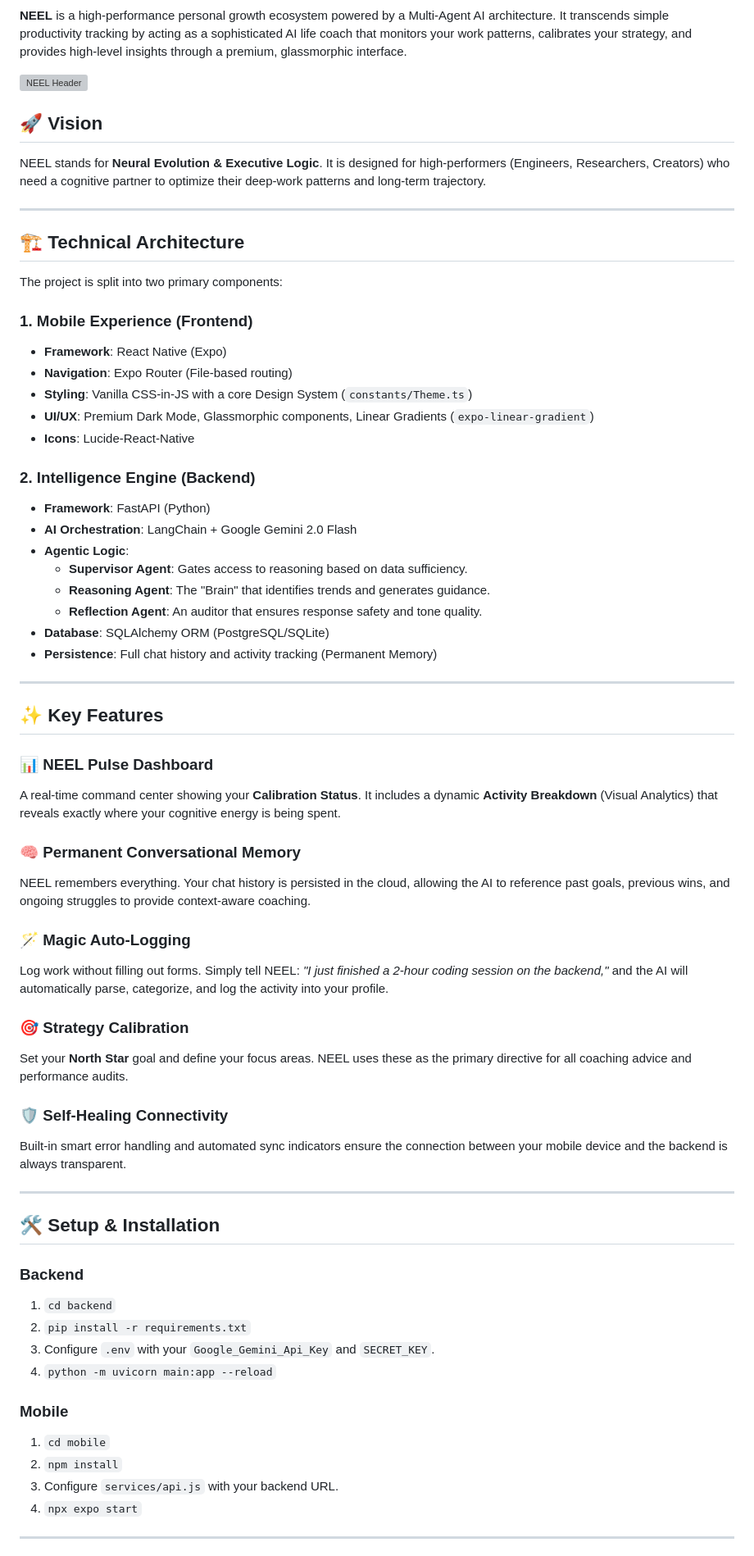
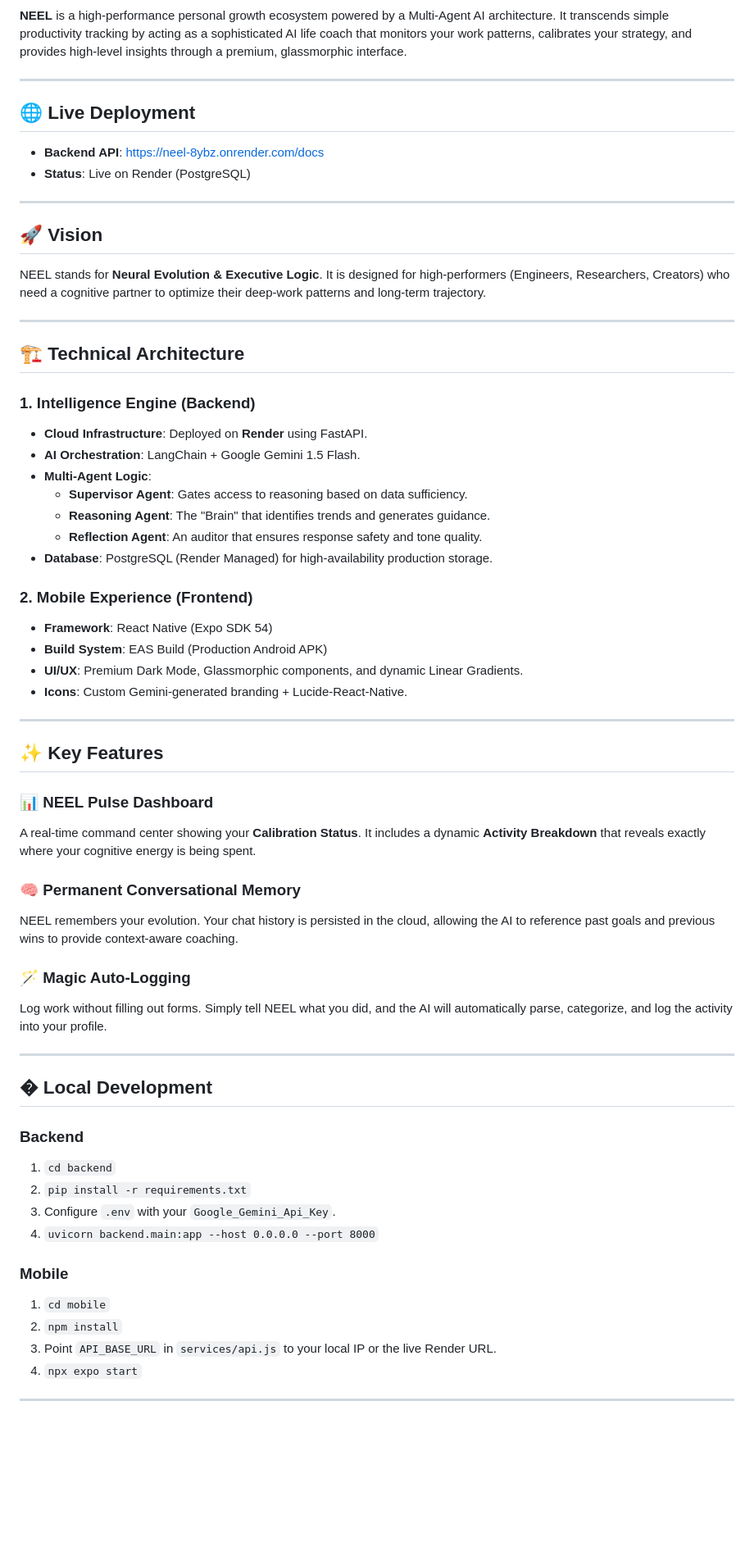
Before and after one commit to Edge-Explorer/NEEL, a Markdown page: README.md, the part around one of its changes. Shown at 82% size. GitHub-like rendering; blank space fills up the shorter version; grey boxes are pictures that could not be loaded.

Commit message:
docs: update README with live Render deployment and new custom branding

```diff
--- a/README.md
+++ b/README.md
@@ -2,7 +6,13 @@
 
 **NEEL** is a high-performance personal growth ecosystem powered by a Multi-Agent AI architecture. It transcends simple productivity tracking by acting as a sophisticated AI life coach that monitors your work patterns, calibrates your strategy, and provides high-level insights through a premium, glassmorphic interface.
 
-![NEEL Header](https://source.unsplash.com/featured/?technology,abstract,dark)
+---
+
+## 🌐 Live Deployment
+- **Backend API**: [https://neel-8ybz.onrender.com/docs](https://neel-8ybz.onrender.com/docs)
+- **Status**: Live on Render (PostgreSQL)
+
+---
 
 ## 🚀 Vision
 NEEL stands for **Neural Evolution & Executive Logic**. It is designed for high-performers (Engineers, Researchers, Creators) who need a cognitive partner to optimize their deep-work patterns and long-term trajectory.
@@ -11,58 +21,48 @@ NEEL stands for **Neural Evolution & Executive Logic**. It is designed for high-
 
 ## 🏗️ Technical Architecture
 
-The project is split into two primary components:
-
-### 1. **Mobile Experience (Frontend)**
-- **Framework**: React Native (Expo)
-- **Navigation**: Expo Router (File-based routing)
-- **Styling**: Vanilla CSS-in-JS with a core Design System (`constants/Theme.ts`)
-- **UI/UX**: Premium Dark Mode, Glassmorphic components, Linear Gradients (`expo-linear-gradient`)
-- **Icons**: Lucide-React-Native
-
-### 2. **Intelligence Engine (Backend)**
-- **Framework**: FastAPI (Python)
-- **AI Orchestration**: LangChain + Google Gemini 2.0 Flash
-- **Agentic Logic**:
+### 1. **Intelligence Engine (Backend)**
+- **Cloud Infrastructure**: Deployed on **Render** using FastAPI.
+- **AI Orchestration**: LangChain + Google Gemini 1.5 Flash.
+- **Multi-Agent Logic**:
   - **Supervisor Agent**: Gates access to reasoning based on data sufficiency.
   - **Reasoning Agent**: The "Brain" that identifies trends and generates guidance.
   - **Reflection Agent**: An auditor that ensures response safety and tone quality.
-- **Database**: SQLAlchemy ORM (PostgreSQL/SQLite)
-- **Persistence**: Full chat history and activity tracking (Permanent Memory)
+- **Database**: PostgreSQL (Render Managed) for high-availability production storage.
+
+### 2. **Mobile Experience (Frontend)**
+- **Framework**: React Native (Expo SDK 54)
+- **Build System**: EAS Build (Production Android APK)
+- **UI/UX**: Premium Dark Mode, Glassmorphic components, and dynamic Linear Gradients.
+- **Icons**: Custom Gemini-generated branding + Lucide-React-Native.
 
 ---
 
 ## ✨ Key Features
 
 ### 📊 **NEEL Pulse Dashboard**
-A real-time command center showing your **Calibration Status**. It includes a dynamic **Activity Breakdown** (Visual Analytics) that reveals exactly where your cognitive energy is being spent.
+A real-time command center showing your **Calibration Status**. It includes a dynamic **Activity Breakdown** that reveals exactly where your cognitive energy is being spent.
 
 ### 🧠 **Permanent Conversational Memory**
-NEEL remembers everything. Your chat history is persisted in the cloud, allowing the AI to reference past goals, previous wins, and ongoing struggles to provide context-aware coaching.
+NEEL remembers your evolution. Your chat history is persisted in the cloud, allowing the AI to reference past goals and previous wins to provide context-aware coaching.
 
 ### 🪄 **Magic Auto-Logging**
-Log work without filling out forms. Simply tell NEEL: *"I just finished a 2-hour coding session on the backend,"* and the AI will automatically parse, categorize, and log the activity into your profile.
-
-### 🎯 **Strategy Calibration**
-Set your **North Star** goal and define your focus areas. NEEL uses these as the primary directive for all coaching advice and performance audits.
-
-### 🛡️ **Self-Healing Connectivity**
-Built-in smart error handling and automated sync indicators ensure the connection between your mobile device and the backend is always transparent.
+Log work without filling out forms. Simply tell NEEL what you did, and the AI will automatically parse, categorize, and log the activity into your profile.
 
 ---
 
-## 🛠️ Setup & Installation
+## �️ Local Development
 
 ### Backend
 1. `cd backend`
 2. `pip install -r requirements.txt`
-3. Configure `.env` with your `Google_Gemini_Api_Key` and `SECRET_KEY`.
-4. `python -m uvicorn main:app --reload`
+3. Configure `.env` with your `Google_Gemini_Api_Key`.
+4. `uvicorn backend.main:app --host 0.0.0.0 --port 8000`
 
 ### Mobile
 1. `cd mobile`
 2. `npm install`
-3. Configure `services/api.js` with your backend URL.
+3. Point `API_BASE_URL` in `services/api.js` to your local IP or the live Render URL.
 4. `npx expo start`
 
 ---
```
Also changed, not shown: other parts of README.md (+7 -8 lines).
